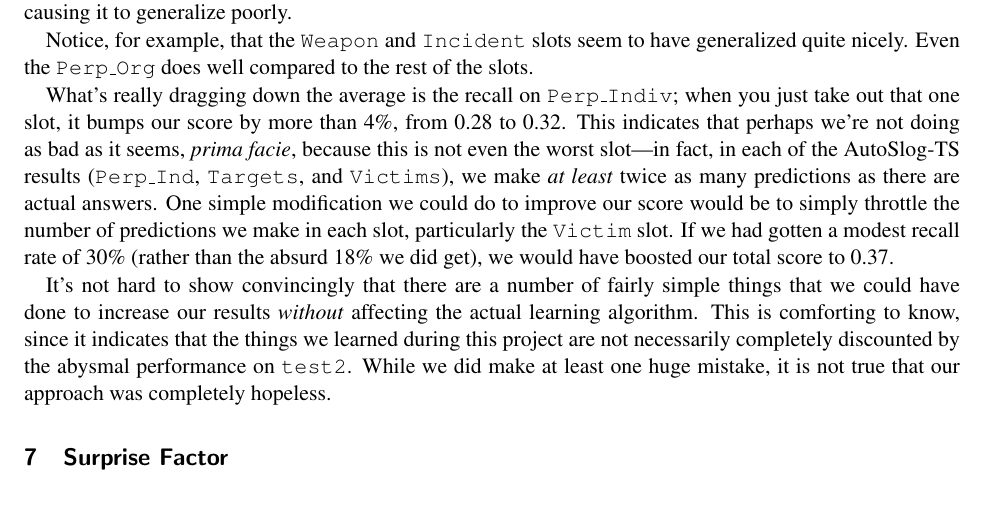
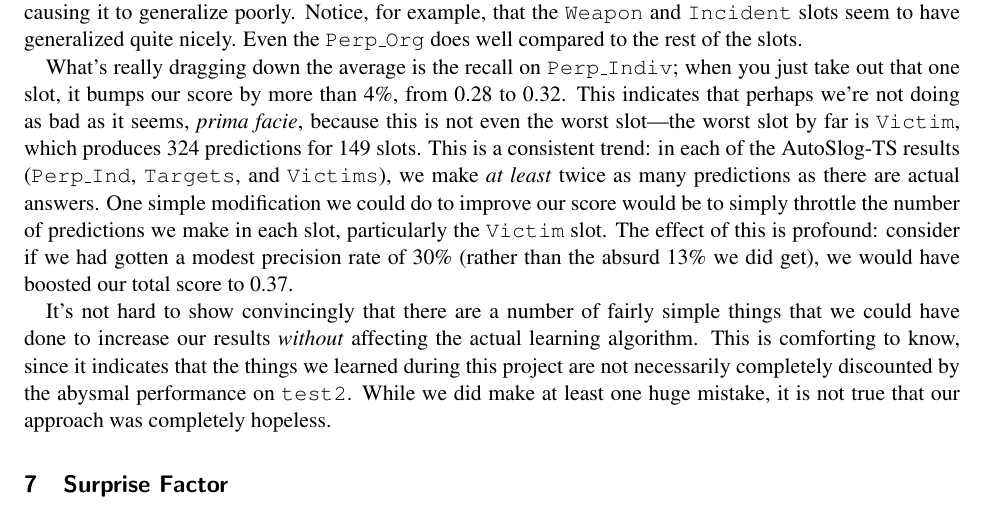
Before and after one commit to hausdorf/terr, a LaTeX document (report/final_report.tex): part of page 6 of 10, cut so that both start at the same text. Compiled offline with pdfLaTeX.

Commit message:
Update final report

```diff
--- a/report/final_report.tex
+++ b/report/final_report.tex
@@ -201,11 +201,9 @@ Our results follow:
 \includegraphics[scale=0.75]{result_t1.png} \\
 \includegraphics[scale=0.75]{result_t2.png} \\
 
-As you can see, we do significantly better on the \texttt{test1} set than the \texttt{test2} set. There are a number of reasons for this, but the main one is that AutoSlog-TS's postprocessing step was created exclusively for, and exclusively using, \texttt{test1}'s data. This turns out to have caused the output to be very much overfitted, causing it to generalize poorly.
+As you can see, we do significantly better on the \texttt{test1} set than the \texttt{test2} set. There are a number of reasons for this, but the main one is that AutoSlog-TS's postprocessing step was created exclusively for, and exclusively using, \texttt{test1}'s data. This turns out to have caused the output to be very much overfitted, causing it to generalize poorly. Notice, for example, that the \texttt{Weapon} and \texttt{Incident} slots seem to have generalized quite nicely. Even the \texttt{Perp\_Org} does well compared to the rest of the slots.
 
-Notice, for example, that the \texttt{Weapon} and \texttt{Incident} slots seem to have generalized quite nicely. Even the \texttt{Perp\_Org} does well compared to the rest of the slots.
-
-What's really dragging down the average is the recall on \texttt{Perp\_Indiv}; when you just take out that one slot, it bumps our score by more than 4\%, from 0.28 to 0.32. This indicates that perhaps we're not doing as bad as it seems, \textit{prima facie}, because this is not even the worst slot---in fact, in each of the AutoSlog-TS results (\texttt{Perp\_Ind}, \texttt{Targets}, and \texttt{Victims}), we make \textit{at least} twice as many predictions as there are actual answers. One simple modification we could do to improve our score would be to simply throttle the number of predictions we make in each slot, particularly the \texttt{Victim} slot. If we had gotten a modest recall rate of 30\% (rather than the absurd 18\% we did get), we would have boosted our total score to 0.37.
+What's really dragging down the average is the recall on \texttt{Perp\_Indiv}; when you just take out that one slot, it bumps our score by more than 4\%, from 0.28 to 0.32. This indicates that perhaps we're not doing as bad as it seems, \textit{prima facie}, because this is not even the worst slot---the worst slot by far is \texttt{Victim}, which produces 324 predictions for 149 slots. This is a consistent trend: in each of the AutoSlog-TS results (\texttt{Perp\_Ind}, \texttt{Targets}, and \texttt{Victims}), we make \textit{at least} twice as many predictions as there are actual answers. One simple modification we could do to improve our score would be to simply throttle the number of predictions we make in each slot, particularly the \texttt{Victim} slot. The effect of this is profound: consider if we had gotten a modest precision rate of 30\% (rather than the absurd 13\% we did get), we would have boosted our total score to 0.37.
 
 It's not hard to show convincingly that there are a number of fairly simple things that we could have done to increase our results \textit{without} affecting the actual learning algorithm. This is comforting to know, since it indicates that the things we learned during this project are not necessarily completely discounted by the abysmal performance on \texttt{test2}. While we did make at least one huge mistake, it is not true that our approach was completely hopeless.
 
```
Also changed, not shown: report/final_report.pdf, 2 other files.
